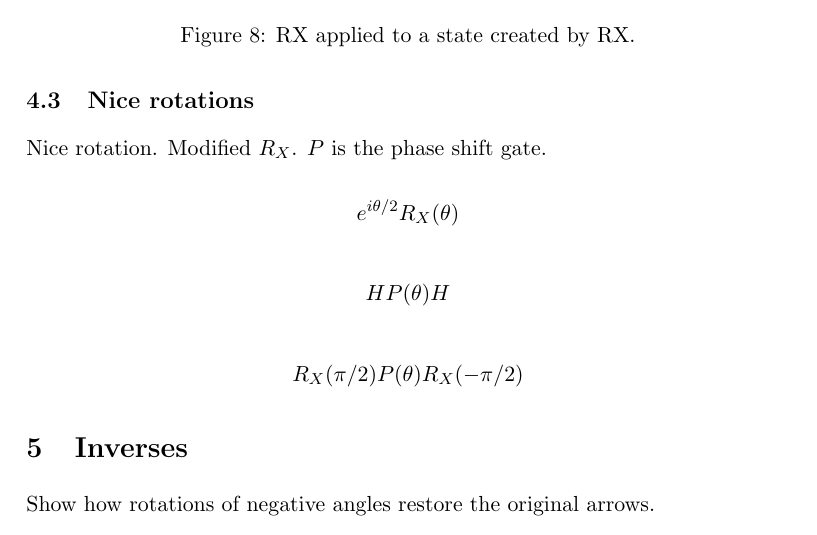
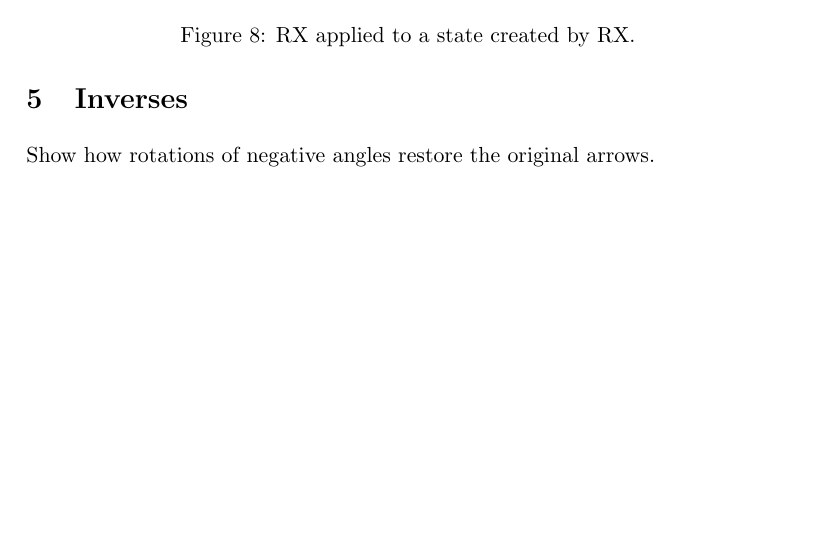
Before and after one commit to contralto/QuantumGateGeometry, a LaTeX document (QGG.tex): part of page 11 of 12 before the commit and part of page 11 of 11 after it, cut so that both start at the same text, the shorter picture padded with empty space. Compiled offline with pdfLaTeX.

Commit message:
removed subsection 4.3

```diff
--- a/QGG.tex
+++ b/QGG.tex
@@ -339,16 +339,6 @@ Geometrically, add scaled and rotated versions of the original amplitudes.
 \myvspace{-.1in}
 
  \newpage
- \subsection{Nice rotations}
-\label{sec:rot}
-
-Nice rotation. Modified $R_X$. $P$ is the phase shift gate.
-
-$$e^{i\theta/2}R_X(\theta)$$
-
-$$HP(\theta)H$$
-
-$$R_X(\pi/2)P(\theta)R_X(-\pi/2)$$
 
 
  \section{Inverses}
```
Also changed, not shown: QGG.pdf.
